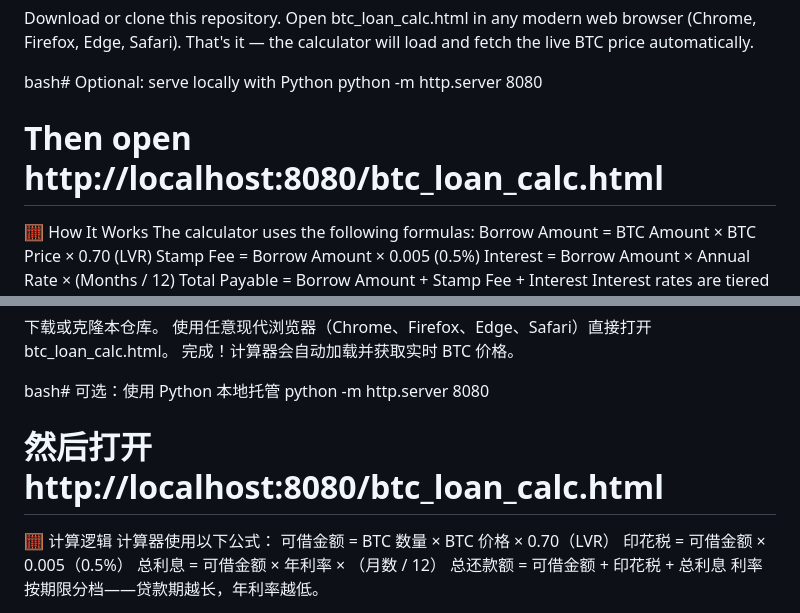
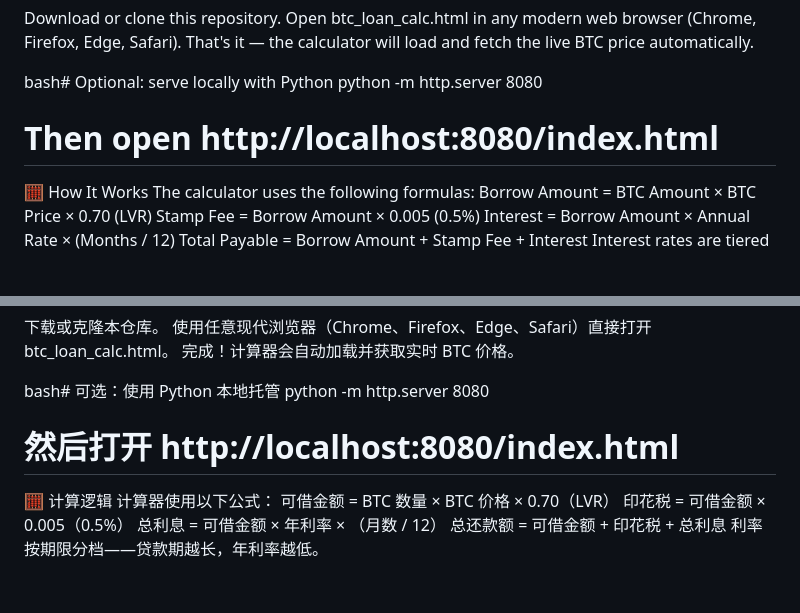
Before and after one commit to Eriol-0406/btc-loan-calculator, a Markdown page: README.md, 2 parts joined by grey strips. Drawn GitHub-style; blank space fills up the shorter version.

```diff
--- a/README.md
+++ b/README.md
@@ -31,7 +31,7 @@ That's it — the calculator will load and fetch the live BTC price automaticall
 
 bash# Optional: serve locally with Python
 python -m http.server 8080
-# Then open http://localhost:8080/btc_loan_calc.html
+# Then open http://localhost:8080/index.html
 
 🧮 How It Works
 The calculator uses the following formulas:
@@ -94,7 +94,7 @@ MIT License. Free to use, modify, and distribute.
 
 bash# 可选：使用 Python 本地托管
 python -m http.server 8080
-# 然后打开 http://localhost:8080/btc_loan_calc.html
+# 然后打开 http://localhost:8080/index.html
 
 🧮 计算逻辑
 计算器使用以下公式：
```
